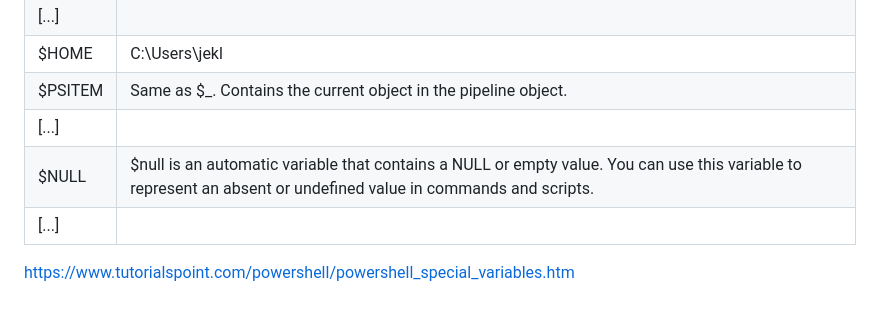
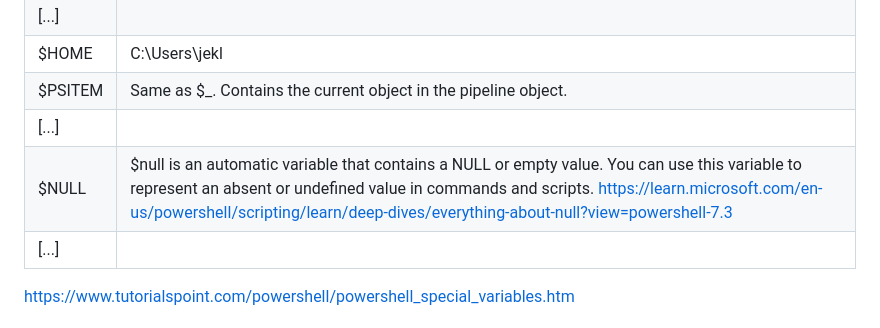
Before and after one commit to spawnmarvel/powershell-cmd, a Markdown page: README.md, the part around the change. Drawn GitHub-style.

Commit message:
automatic variable

```diff
--- a/README.md
+++ b/README.md
@@ -228,7 +228,7 @@ https://www.tutorialspoint.com/powershell/powershell_scripting.htm
 |$HOME     | C:\Users\jekl
 |$PSITEM   | Same as $_. Contains the current object in the pipeline object.
 |[...]|
-|$NULL     | $null is an automatic variable that contains a NULL or empty value. You can use this variable to represent an absent or undefined value in commands and scripts.
+|$NULL     | $null is an automatic variable that contains a NULL or empty value. You can use this variable to represent an absent or undefined value in commands and scripts. https://learn.microsoft.com/en-us/powershell/scripting/learn/deep-dives/everything-about-null?view=powershell-7.3
 |[...]|
 
 
```
